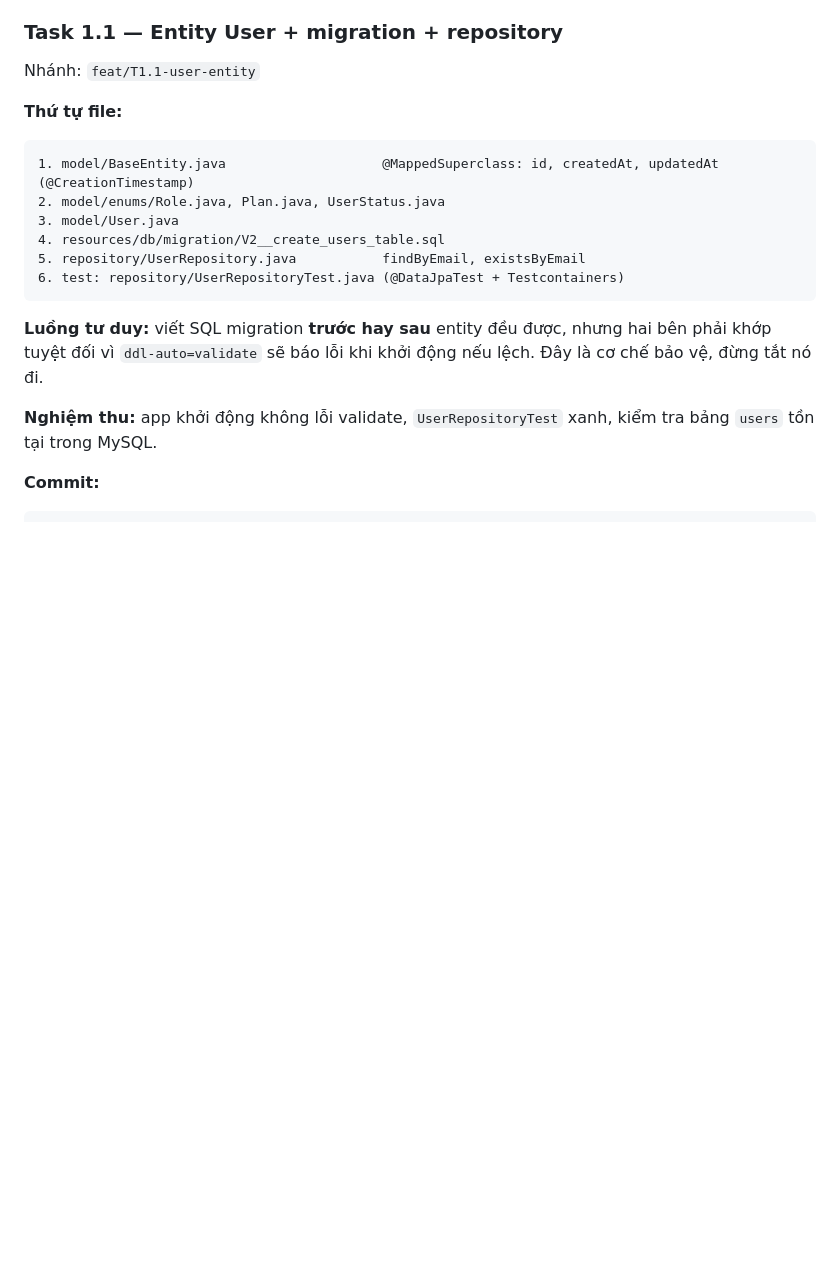
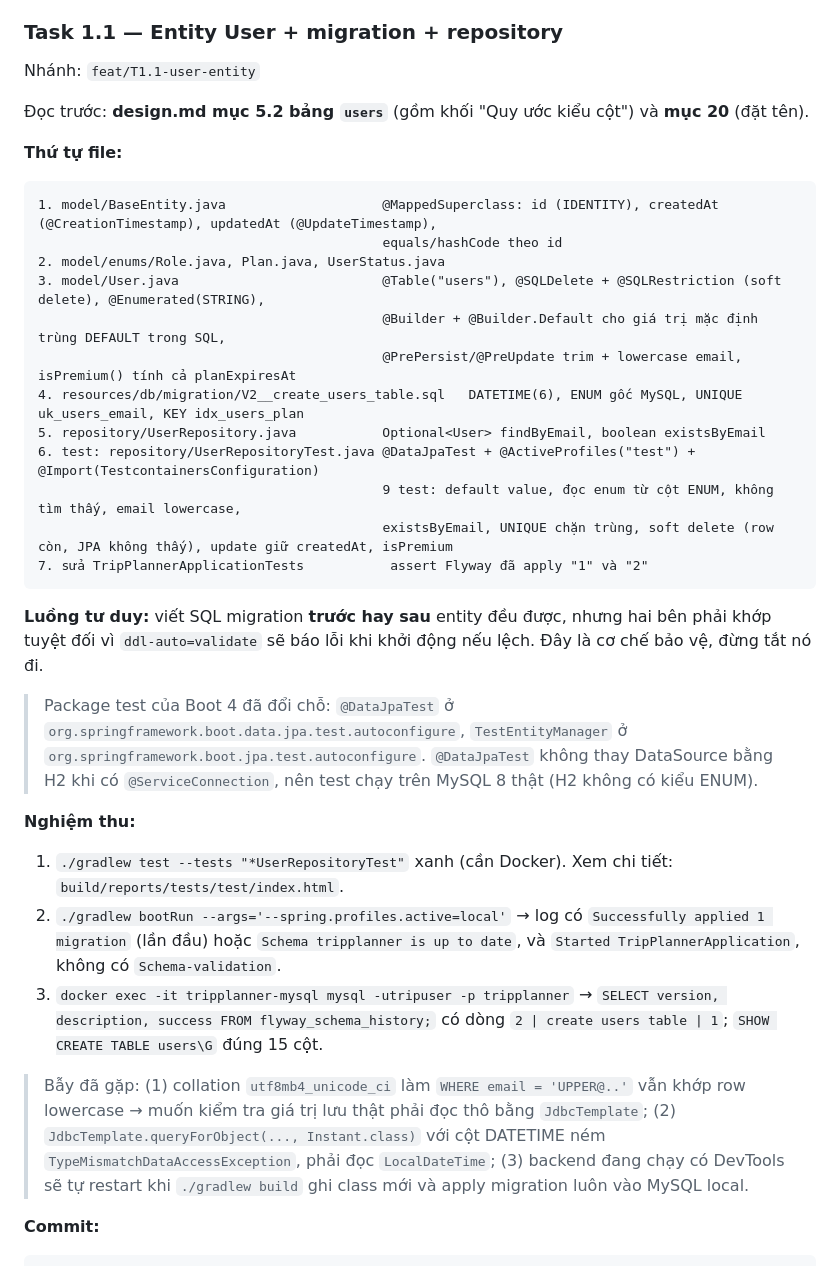
Before and after one commit to HaiTriu301/smart-trip-planner, a Markdown page: WORKFLOW.md, the part around one of its changes. Rendered like a GitHub page; blank space fills up the shorter version.

Commit message:
docs: mark task 1.1 complete and record column type conventions

````diff
--- a/WORKFLOW.md
+++ b/WORKFLOW.md
@@ -311,19 +311,34 @@ chore(frontend): init vite react typescript project
 
 Nhánh: `feat/T1.1-user-entity`
 
+Đọc trước: **design.md mục 5.2 bảng `users`** (gồm khối "Quy ước kiểu cột") và **mục 20** (đặt tên).
+
 **Thứ tự file:**
 ```
-1. model/BaseEntity.java                    @MappedSuperclass: id, createdAt, updatedAt (@CreationTimestamp)
+1. model/BaseEntity.java                    @MappedSuperclass: id (IDENTITY), createdAt (@CreationTimestamp), updatedAt (@UpdateTimestamp),
+                                            equals/hashCode theo id
 2. model/enums/Role.java, Plan.java, UserStatus.java
-3. model/User.java
-4. resources/db/migration/V2__create_users_table.sql
-5. repository/UserRepository.java           findByEmail, existsByEmail
-6. test: repository/UserRepositoryTest.java (@DataJpaTest + Testcontainers)
+3. model/User.java                          @Table("users"), @SQLDelete + @SQLRestriction (soft delete), @Enumerated(STRING),
+                                            @Builder + @Builder.Default cho giá trị mặc định trùng DEFAULT trong SQL,
+                                            @PrePersist/@PreUpdate trim + lowercase email, isPremium() tính cả planExpiresAt
+4. resources/db/migration/V2__create_users_table.sql   DATETIME(6), ENUM gốc MySQL, UNIQUE uk_users_email, KEY idx_users_plan
+5. repository/UserRepository.java           Optional<User> findByEmail, boolean existsByEmail
+6. test: repository/UserRepositoryTest.java @DataJpaTest + @ActiveProfiles("test") + @Import(TestcontainersConfiguration)
+                                            9 test: default value, đọc enum từ cột ENUM, không tìm thấy, email lowercase,
+                                            existsByEmail, UNIQUE chặn trùng, soft delete (row còn, JPA không thấy), update giữ createdAt, isPremium
+7. sửa TripPlannerApplicationTests           assert Flyway đã apply "1" và "2"
 ```
 
 **Luồng tư duy:** viết SQL migration **trước hay sau** entity đều được, nhưng hai bên phải khớp tuyệt đối vì `ddl-auto=validate` sẽ báo lỗi khi khởi động nếu lệch. Đây là cơ chế bảo vệ, đừng tắt nó đi.
 
-**Nghiệm thu:** app khởi động không lỗi validate, `UserRepositoryTest` xanh, kiểm tra bảng `users` tồn tại trong MySQL.
+> Package test của Boot 4 đã đổi chỗ: `@DataJpaTest` ở `org.springframework.boot.data.jpa.test.autoconfigure`, `TestEntityManager` ở `org.springframework.boot.jpa.test.autoconfigure`. `@DataJpaTest` không thay DataSource bằng H2 khi có `@ServiceConnection`, nên test chạy trên MySQL 8 thật (H2 không có kiểu ENUM).
+
+**Nghiệm thu:**
+1. `./gradlew test --tests "*UserRepositoryTest"` xanh (cần Docker). Xem chi tiết: `build/reports/tests/test/index.html`.
+2. `./gradlew bootRun --args='--spring.profiles.active=local'` → log có `Successfully applied 1 migration` (lần đầu) hoặc `Schema tripplanner is up to date`, và `Started TripPlannerApplication`, không có `Schema-validation`.
+3. `docker exec -it tripplanner-mysql mysql -utripuser -p tripplanner` → `SELECT version, description, success FROM flyway_schema_history;` có dòng `2 | create users table | 1`; `SHOW CREATE TABLE users\G` đúng 15 cột.
+
+> Bẫy đã gặp: (1) collation `utf8mb4_unicode_ci` làm `WHERE email = 'UPPER@..'` vẫn khớp row lowercase → muốn kiểm tra giá trị lưu thật phải đọc thô bằng `JdbcTemplate`; (2) `JdbcTemplate.queryForObject(..., Instant.class)` với cột DATETIME ném `TypeMismatchDataAccessException`, phải đọc `LocalDateTime`; (3) backend đang chạy có DevTools sẽ tự restart khi `./gradlew build` ghi class mới và apply migration luôn vào MySQL local.
 
 **Commit:**
 ```
````
Also changed, not shown: other parts of WORKFLOW.md (+1 -1 lines), CLAUDE.md (+9 -3 lines), design.md (+8 -1 lines).
